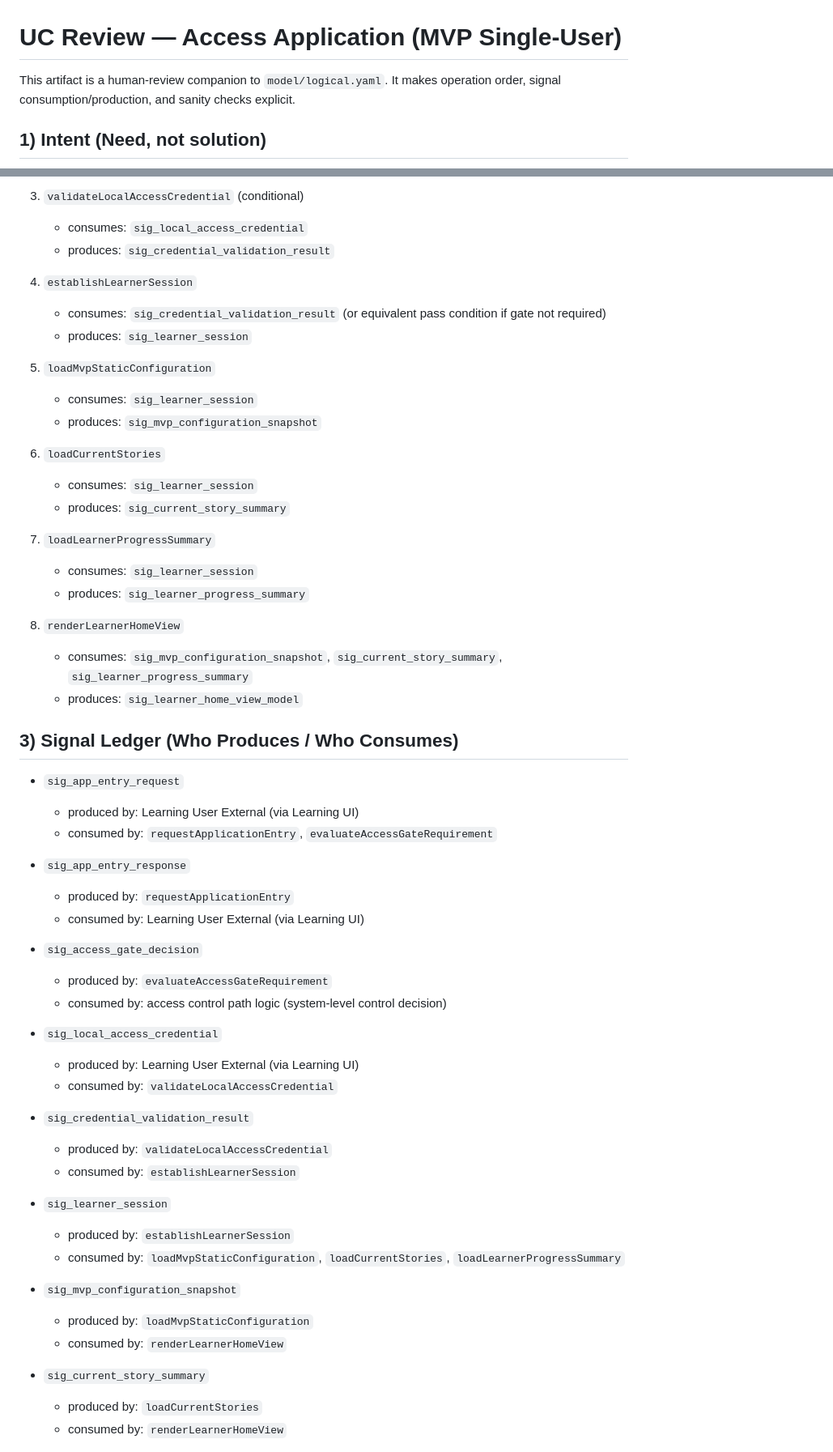
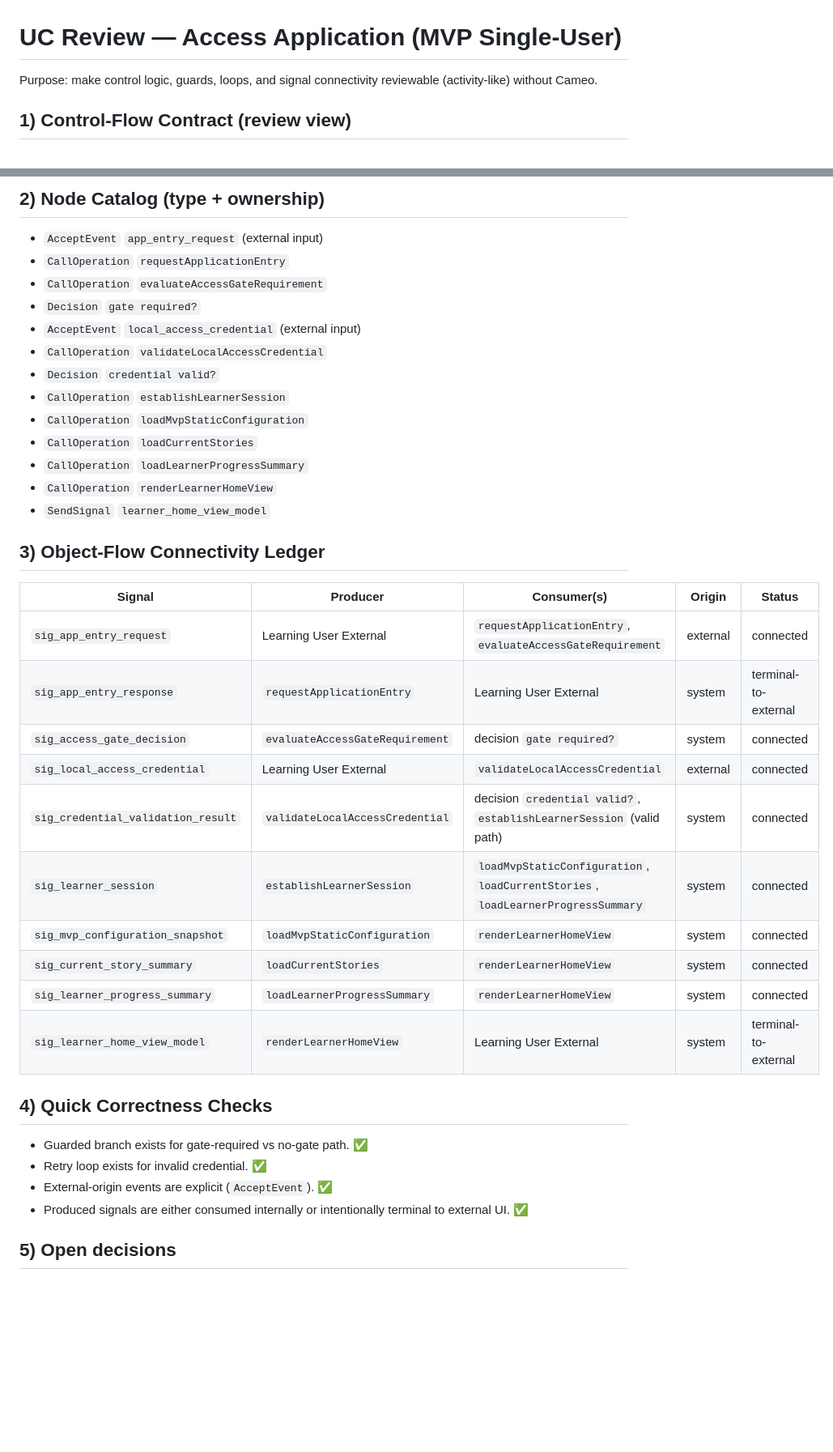
Before and after one commit to pixel7777/SysMLcheap, a Markdown page: docs/uc-access-application-review.md, 2 parts joined by grey strips. Shown at 81% size. GitHub-like rendering; blank space fills up the shorter version.

Commit message:
Restructure Access UC review into control-flow contract with guards and loop

```diff
--- a/docs/uc-access-application-review.md
+++ b/docs/uc-access-application-review.md
@@ -1,7 +1,6 @@
 # UC Review — Access Application (MVP Single-User)
 
-This artifact is a human-review companion to `model/logical.yaml`.
-It makes operation order, signal consumption/production, and sanity checks explicit.
+Purpose: make control logic, guards, loops, and signal connectivity reviewable (activity-like) without Cameo.
 
-## 1) Intent (Need, not solution)
+## 1) Control-Flow Contract (review view)
 
@@ -25,59 +31,41 @@ Federated/multi-user auth remains future scope.
 
-3. `validateLocalAccessCredential` (conditional)
-   - consumes: `sig_local_access_credential`
-   - produces: `sig_credential_validation_result`
+## 2) Node Catalog (type + ownership)
 
-4. `establishLearnerSession`
-   - consumes: `sig_credential_validation_result` (or equivalent pass condition if gate not required)
-   - produces: `sig_learner_session`
+- `AcceptEvent` `app_entry_request` (external input)
+- `CallOperation` `requestApplicationEntry`
+- `CallOperation` `evaluateAccessGateRequirement`
+- `Decision` `gate required?`
+- `AcceptEvent` `local_access_credential` (external input)
+- `CallOperation` `validateLocalAccessCredential`
+- `Decision` `credential valid?`
+- `CallOperation` `establishLearnerSession`
+- `CallOperation` `loadMvpStaticConfiguration`
+- `CallOperation` `loadCurrentStories`
+- `CallOperation` `loadLearnerProgressSummary`
+- `CallOperation` `renderLearnerHomeView`
+- `SendSignal` `learner_home_view_model`
 
-5. `loadMvpStaticConfiguration`
-   - consumes: `sig_learner_session`
-   - produces: `sig_mvp_configuration_snapshot`
+## 3) Object-Flow Connectivity Ledger
 
-6. `loadCurrentStories`
-   - consumes: `sig_learner_session`
-   - produces: `sig_current_story_summary`
+| Signal | Producer | Consumer(s) | Origin | Status |
+|---|---|---|---|---|
+| `sig_app_entry_request` | Learning User External | `requestApplicationEntry`, `evaluateAccessGateRequirement` | external | connected |
+| `sig_app_entry_response` | `requestApplicationEntry` | Learning User External | system | terminal-to-external |
+| `sig_access_gate_decision` | `evaluateAccessGateRequirement` | decision `gate required?` | system | connected |
+| `sig_local_access_credential` | Learning User External | `validateLocalAccessCredential` | external | connected |
+| `sig_credential_validation_result` | `validateLocalAccessCredential` | decision `credential valid?`, `establishLearnerSession` (valid path) | system | connected |
+| `sig_learner_session` | `establishLearnerSession` | `loadMvpStaticConfiguration`, `loadCurrentStories`, `loadLearnerProgressSummary` | system | connected |
+| `sig_mvp_configuration_snapshot` | `loadMvpStaticConfiguration` | `renderLearnerHomeView` | system | connected |
+| `sig_current_story_summary` | `loadCurrentStories` | `renderLearnerHomeView` | system | connected |
+| `sig_learner_progress_summary` | `loadLearnerProgressSummary` | `renderLearnerHomeView` | system | connected |
+| `sig_learner_home_view_model` | `renderLearnerHomeView` | Learning User External | system | terminal-to-external |
 
-7. `loadLearnerProgressSummary`
-   - consumes: `sig_learner_session`
-   - produces: `sig_learner_progress_summary`
+## 4) Quick Correctness Checks
 
-8. `renderLearnerHomeView`
-   - consumes: `sig_mvp_configuration_snapshot`, `sig_current_story_summary`, `sig_learner_progress_summary`
-   - produces: `sig_learner_home_view_model`
+- Guarded branch exists for gate-required vs no-gate path. ✅
+- Retry loop exists for invalid credential. ✅
+- External-origin events are explicit (`AcceptEvent`). ✅
+- Produced signals are either consumed internally or intentionally terminal to external UI. ✅
 
-## 3) Signal Ledger (Who Produces / Who Consumes)
+## 5) Open decisions
 
-- `sig_app_entry_request`
-  - produced by: Learning User External (via Learning UI)
-  - consumed by: `requestApplicationEntry`, `evaluateAccessGateRequirement`
-
-- `sig_app_entry_response`
-  - produced by: `requestApplicationEntry`
-  - consumed by: Learning User External (via Learning UI)
-
-- `sig_access_gate_decision`
-  - produced by: `evaluateAccessGateRequirement`
-  - consumed by: access control path logic (system-level control decision)
-
-- `sig_local_access_credential`
-  - produced by: Learning User External (via Learning UI)
-  - consumed by: `validateLocalAccessCredential`
-
-- `sig_credential_validation_result`
-  - produced by: `validateLocalAccessCredential`
-  - consumed by: `establishLearnerSession`
-
-- `sig_learner_session`
-  - produced by: `establishLearnerSession`
-  - consumed by: `loadMvpStaticConfiguration`, `loadCurrentStories`, `loadLearnerProgressSummary`
-
-- `sig_mvp_configuration_snapshot`
-  - produced by: `loadMvpStaticConfiguration`
-  - consumed by: `renderLearnerHomeView`
-
-- `sig_current_story_summary`
-  - produced by: `loadCurrentStories`
-  - consumed by: `renderLearnerHomeView`
-
```
Also changed, not shown: other parts of docs/uc-access-application-review.md (+22 -48 lines).
